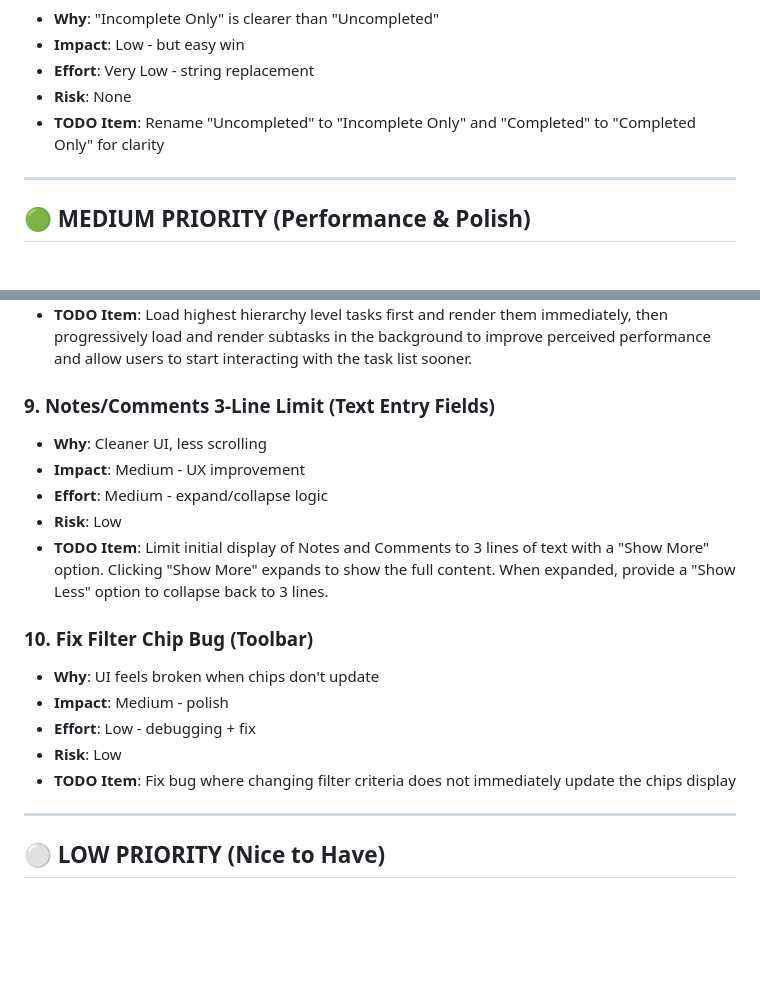
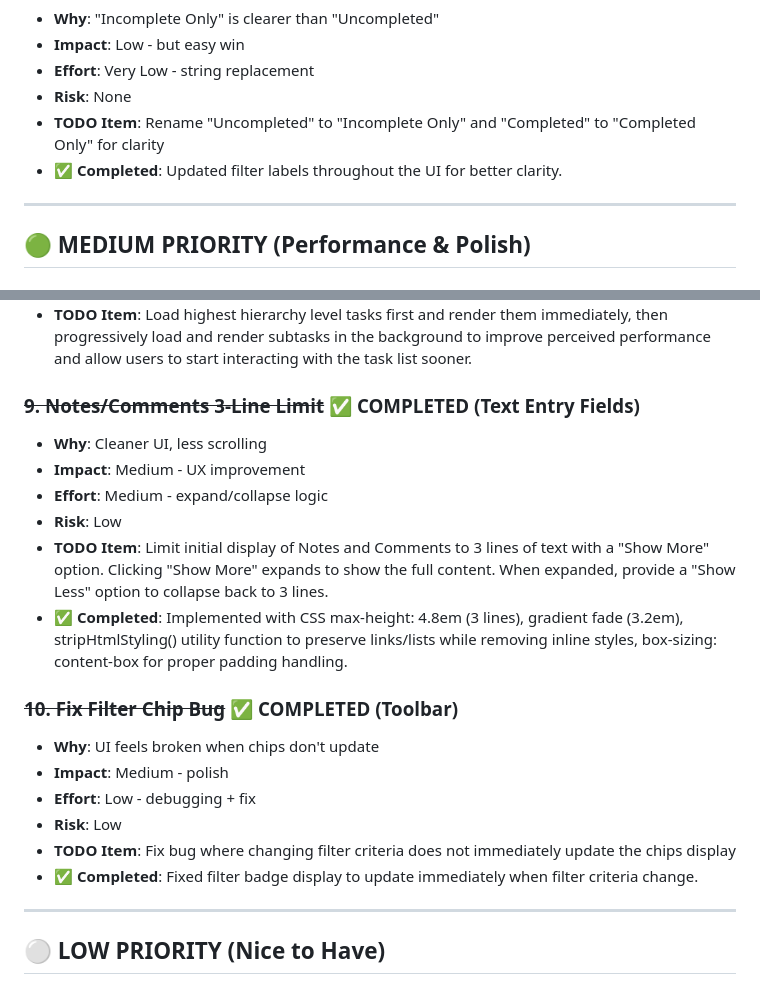
Before and after one commit to JamesDBartlett3/TaskRaptor, a Markdown page: .github/action_plan.md, 2 parts joined by grey strips. Rendered like a GitHub page; blank space fills up the shorter version.

```diff
--- a/.github/action_plan.md
+++ b/.github/action_plan.md
@@ -60,6 +65,7 @@ Based on impact, user value, and dependencies, here's the recommended prioritiza
 - **Effort**: Very Low - string replacement
 - **Risk**: None
 - **TODO Item**: Rename "Uncompleted" to "Incomplete Only" and "Completed" to "Completed Only" for clarity
+- **✅ Completed**: Updated filter labels throughout the UI for better clarity.
 
 ---
 
@@ -80,19 +86,21 @@ Based on impact, user value, and dependencies, here's the recommended prioritiza
 - **Dependency**: Should do after #7
 - **TODO Item**: Load highest hierarchy level tasks first and render them immediately, then progressively load and render subtasks in the background to improve perceived performance and allow users to start interacting with the task list sooner.
 
-### **9. Notes/Comments 3-Line Limit** (Text Entry Fields)
+### ~~**9. Notes/Comments 3-Line Limit**~~ ✅ **COMPLETED** (Text Entry Fields)
 - **Why**: Cleaner UI, less scrolling
 - **Impact**: Medium - UX improvement
 - **Effort**: Medium - expand/collapse logic
 - **Risk**: Low
 - **TODO Item**: Limit initial display of Notes and Comments to 3 lines of text with a "Show More" option. Clicking "Show More" expands to show the full content. When expanded, provide a "Show Less" option to collapse back to 3 lines.
+- **✅ Completed**: Implemented with CSS max-height: 4.8em (3 lines), gradient fade (3.2em), stripHtmlStyling() utility function to preserve links/lists while removing inline styles, box-sizing: content-box for proper padding handling.
 
-### **10. Fix Filter Chip Bug** (Toolbar)
+### ~~**10. Fix Filter Chip Bug**~~ ✅ **COMPLETED** (Toolbar)
 - **Why**: UI feels broken when chips don't update
 - **Impact**: Medium - polish
 - **Effort**: Low - debugging + fix
 - **Risk**: Low
 - **TODO Item**: Fix bug where changing filter criteria does not immediately update the chips display
+- **✅ Completed**: Fixed filter badge display to update immediately when filter criteria change.
 
 ---
 
```
Also changed, not shown: other parts of .github/action_plan.md (+32 -14 lines), .github/TODO.md (+8 -8 lines).
